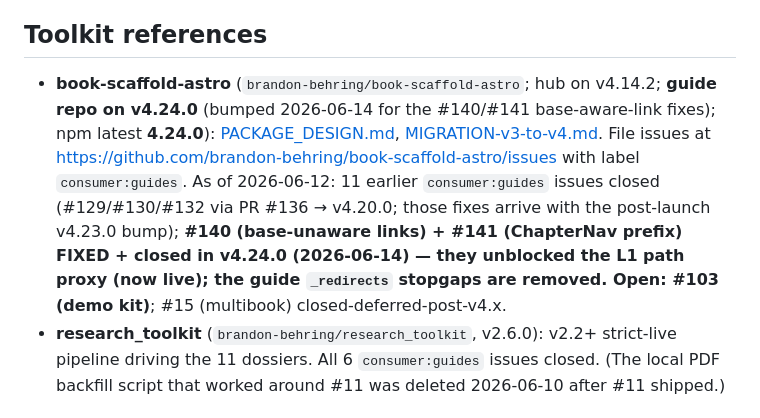
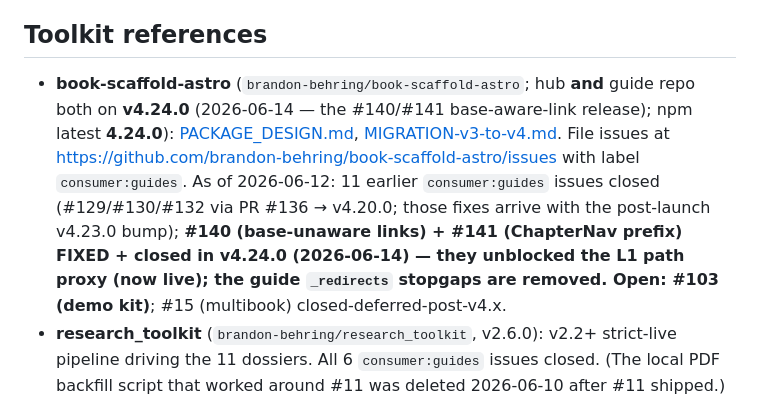
Before and after one commit to brandon-behring/guides, a Markdown page: CLAUDE.md, the part around the change. Rendered like a GitHub page.

Commit message:
docs(context): hub now on scaffold v4.24.0 too
Generated with Claude Code

Co-Authored-By: Claude Opus 4.8 (1M context) <noreply@anthropic.com>

```diff
--- a/CLAUDE.md
+++ b/CLAUDE.md
@@ -39,7 +39,7 @@ These docs have local-only erratum + supersession notes added 2026-05-23 / 2026-
 
 ## Toolkit references
 
-- **book-scaffold-astro** (`brandon-behring/book-scaffold-astro`; hub on v4.14.2; **guide repo on v4.24.0** (bumped 2026-06-14 for the #140/#141 base-aware-link fixes); npm latest **4.24.0**): [PACKAGE_DESIGN.md](https://github.com/brandon-behring/book-scaffold-astro/blob/main/package/PACKAGE_DESIGN.md), [MIGRATION-v3-to-v4.md](https://github.com/brandon-behring/book-scaffold-astro/blob/main/package/MIGRATION-v3-to-v4.md). File issues at https://github.com/brandon-behring/book-scaffold-astro/issues with label `consumer:guides`. As of 2026-06-12: 11 earlier `consumer:guides` issues closed (#129/#130/#132 via PR #136 → v4.20.0; those fixes arrive with the post-launch v4.23.0 bump); **#140 (base-unaware links) + #141 (ChapterNav prefix) FIXED + closed in v4.24.0 (2026-06-14) — they unblocked the L1 path proxy (now live); the guide `_redirects` stopgaps are removed. Open: #103 (demo kit)**; #15 (multibook) closed-deferred-post-v4.x.
+- **book-scaffold-astro** (`brandon-behring/book-scaffold-astro`; hub **and** guide repo both on **v4.24.0** (2026-06-14 — the #140/#141 base-aware-link release); npm latest **4.24.0**): [PACKAGE_DESIGN.md](https://github.com/brandon-behring/book-scaffold-astro/blob/main/package/PACKAGE_DESIGN.md), [MIGRATION-v3-to-v4.md](https://github.com/brandon-behring/book-scaffold-astro/blob/main/package/MIGRATION-v3-to-v4.md). File issues at https://github.com/brandon-behring/book-scaffold-astro/issues with label `consumer:guides`. As of 2026-06-12: 11 earlier `consumer:guides` issues closed (#129/#130/#132 via PR #136 → v4.20.0; those fixes arrive with the post-launch v4.23.0 bump); **#140 (base-unaware links) + #141 (ChapterNav prefix) FIXED + closed in v4.24.0 (2026-06-14) — they unblocked the L1 path proxy (now live); the guide `_redirects` stopgaps are removed. Open: #103 (demo kit)**; #15 (multibook) closed-deferred-post-v4.x.
 - **research_toolkit** (`brandon-behring/research_toolkit`, v2.6.0): v2.2+ strict-live pipeline driving the 11 dossiers. All 6 `consumer:guides` issues closed. (The local PDF backfill script that worked around #11 was deleted 2026-06-10 after #11 shipped.)
 
 ## Durable policy
```
